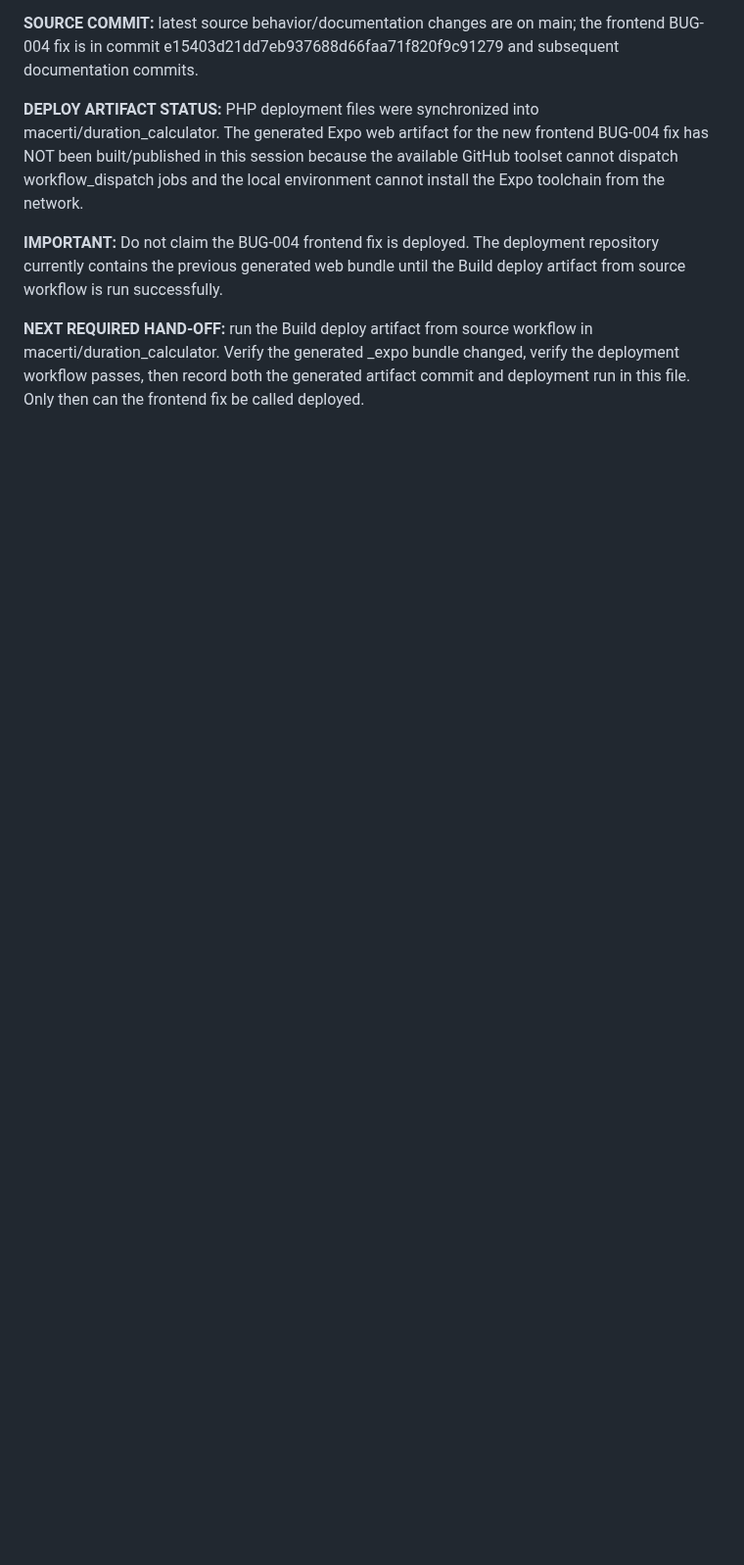
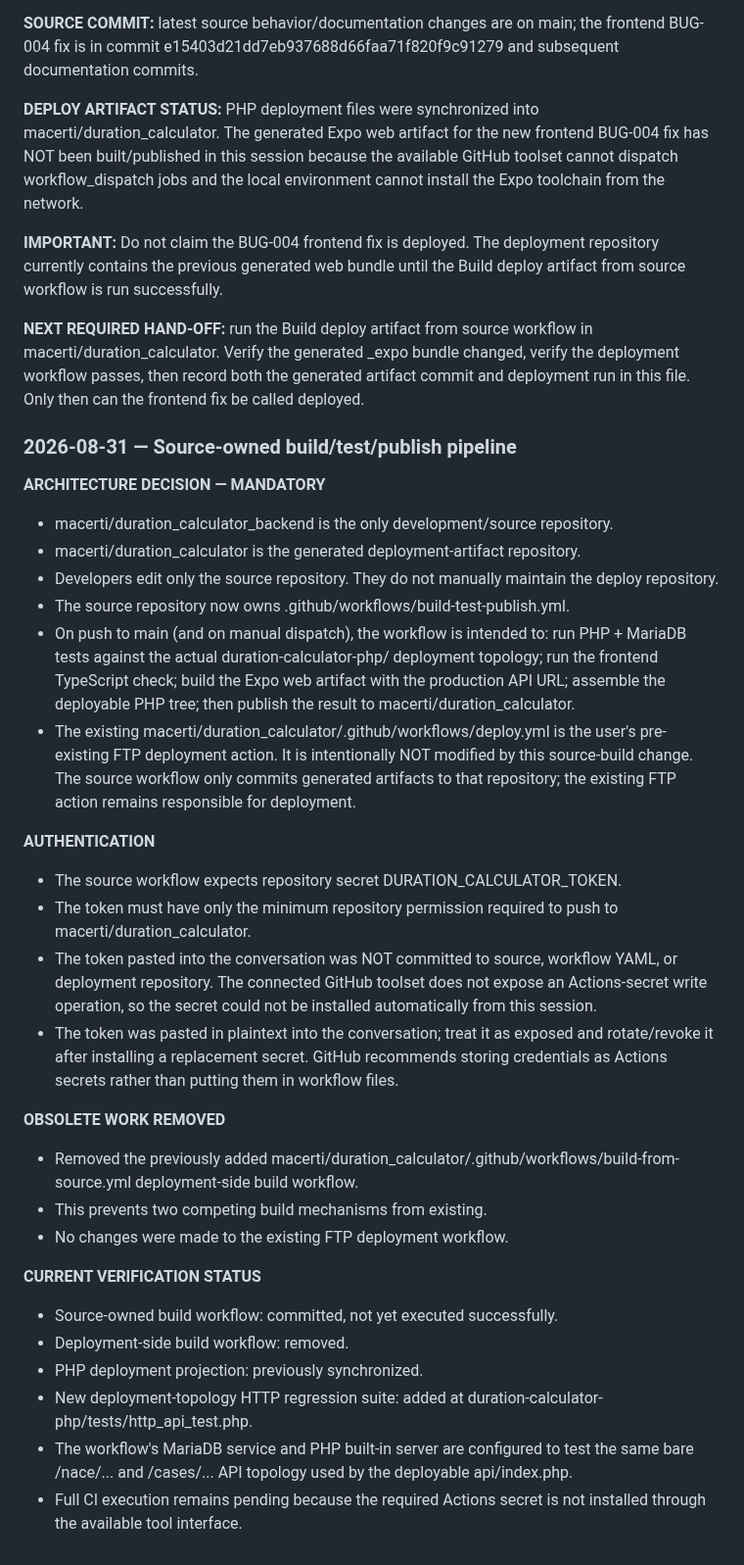
Before and after one commit to macerti/duration_calculator_backend, a Markdown page: audit-app/DEV_STATUS.md, the part around the change. Shown at 98% size. GitHub-like rendering; blank space fills up the shorter version.

Commit message:
docs: record source-owned CI publish architecture

```diff
--- a/audit-app/DEV_STATUS.md
+++ b/audit-app/DEV_STATUS.md
@@ -176,3 +176,32 @@ If a later developer disproves an earlier finding, append the new evidence rathe
 **IMPORTANT:** Do not claim the BUG-004 frontend fix is deployed. The deployment repository currently contains the previous generated web bundle until the Build deploy artifact from source workflow is run successfully.
 
 **NEXT REQUIRED HAND-OFF:** run the Build deploy artifact from source workflow in macerti/duration_calculator. Verify the generated _expo bundle changed, verify the deployment workflow passes, then record both the generated artifact commit and deployment run in this file. Only then can the frontend fix be called deployed.
+
+### 2026-08-31 — Source-owned build/test/publish pipeline
+
+**ARCHITECTURE DECISION — MANDATORY**
+- macerti/duration_calculator_backend is the only development/source repository.
+- macerti/duration_calculator is the generated deployment-artifact repository.
+- Developers edit only the source repository. They do not manually maintain the deploy repository.
+- The source repository now owns .github/workflows/build-test-publish.yml.
+- On push to main (and on manual dispatch), the workflow is intended to: run PHP + MariaDB tests against the actual duration-calculator-php/ deployment topology; run the frontend TypeScript check; build the Expo web artifact with the production API URL; assemble the deployable PHP tree; then publish the result to macerti/duration_calculator.
+- The existing macerti/duration_calculator/.github/workflows/deploy.yml is the user's pre-existing FTP deployment action. It is intentionally NOT modified by this source-build change. The source workflow only commits generated artifacts to that repository; the existing FTP action remains responsible for deployment.
+
+**AUTHENTICATION**
+- The source workflow expects repository secret DURATION_CALCULATOR_TOKEN.
+- The token must have only the minimum repository permission required to push to macerti/duration_calculator.
+- The token pasted into the conversation was NOT committed to source, workflow YAML, or deployment repository. The connected GitHub toolset does not expose an Actions-secret write operation, so the secret could not be installed automatically from this session.
+- The token was pasted in plaintext into the conversation; treat it as exposed and rotate/revoke it after installing a replacement secret. GitHub recommends storing credentials as Actions secrets rather than putting them in workflow files.
+
+**OBSOLETE WORK REMOVED**
+- Removed the previously added macerti/duration_calculator/.github/workflows/build-from-source.yml deployment-side build workflow.
+- This prevents two competing build mechanisms from existing.
+- No changes were made to the existing FTP deployment workflow.
+
+**CURRENT VERIFICATION STATUS**
+- Source-owned build workflow: committed, not yet executed successfully.
+- Deployment-side build workflow: removed.
+- PHP deployment projection: previously synchronized.
+- New deployment-topology HTTP regression suite: added at duration-calculator-php/tests/http_api_test.php.
+- The workflow's MariaDB service and PHP built-in server are configured to test the same bare /nace/... and /cases/... API topology used by the deployable api/index.php.
+- Full CI execution remains pending because the required Actions secret is not installed through the available tool interface.
```
